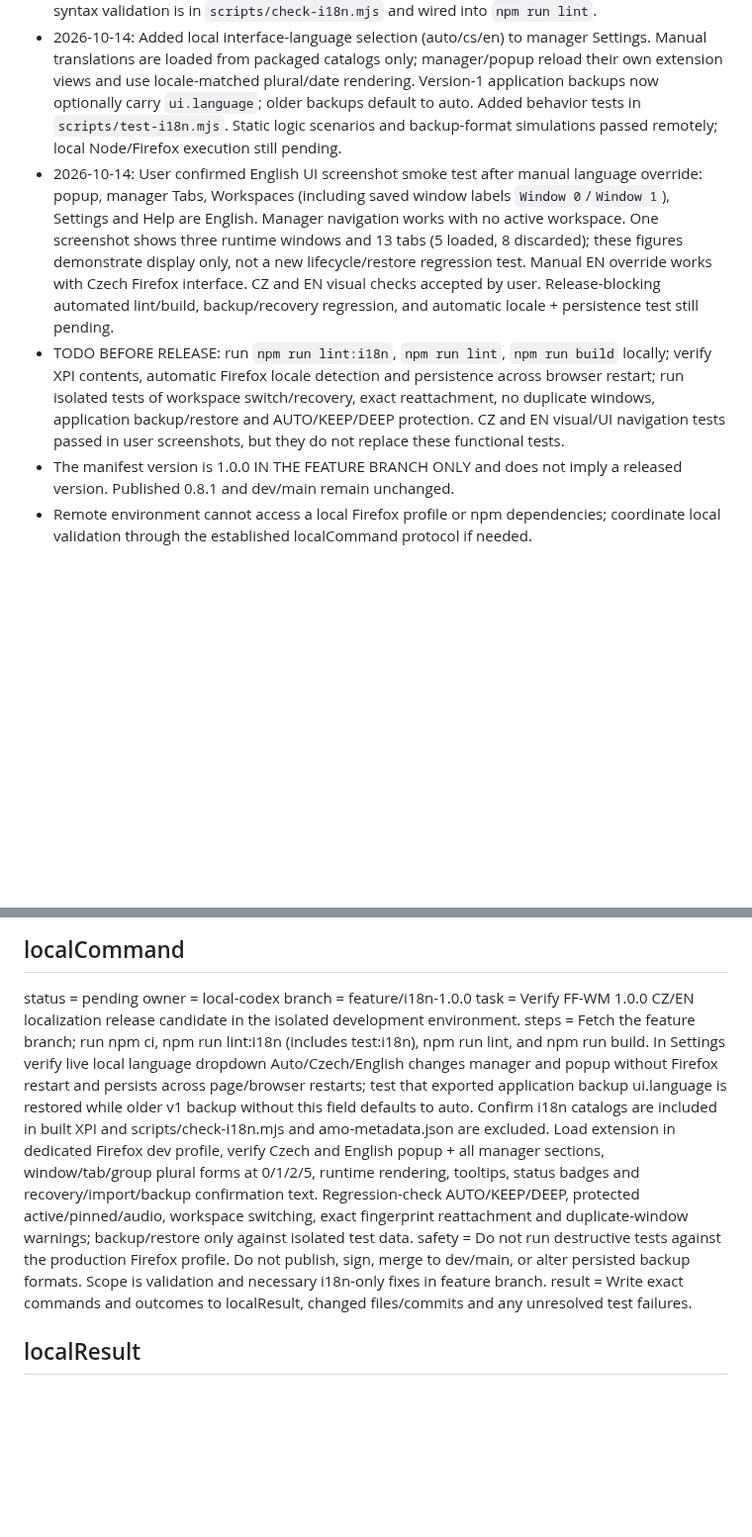
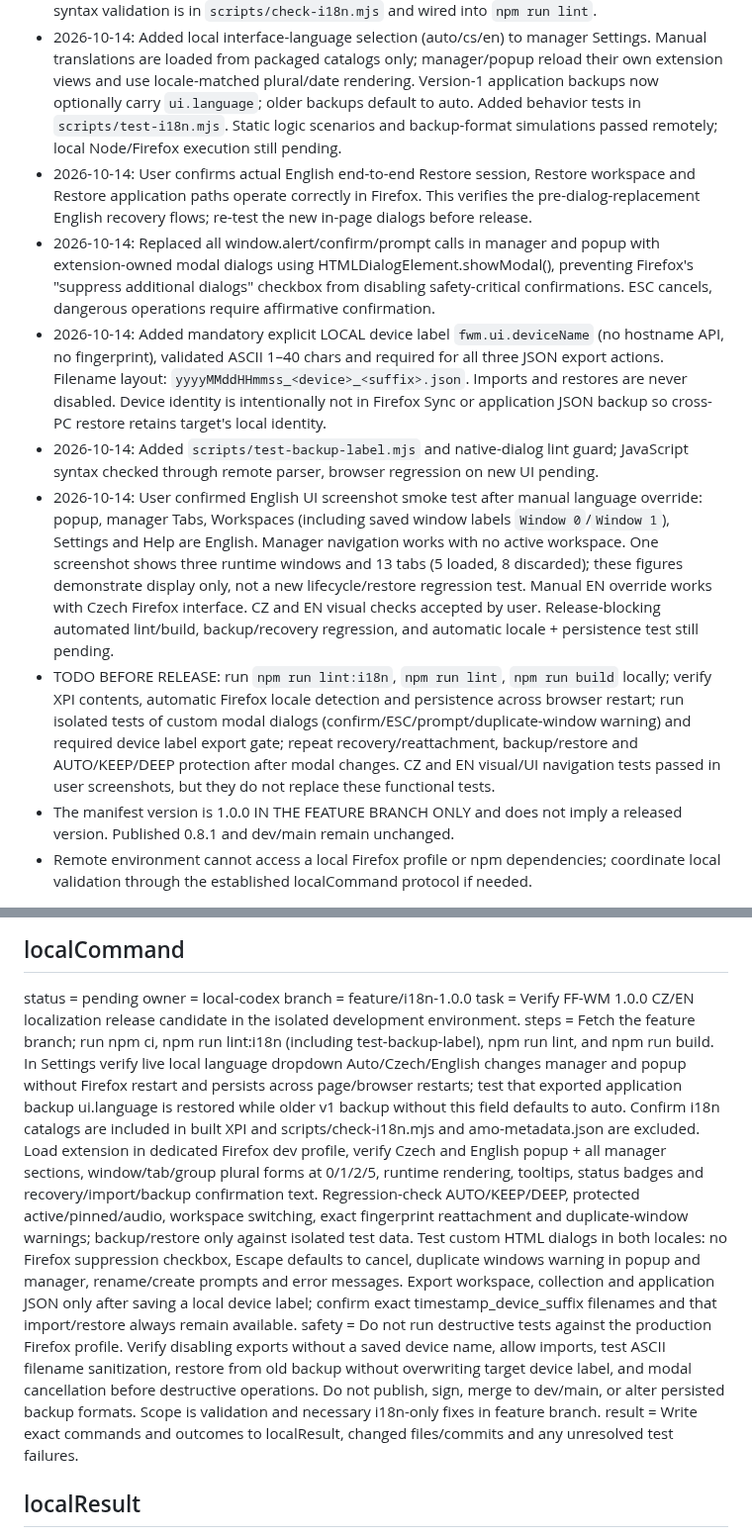
Before and after one commit to dvestezarzlkl/firefox-workspace-manager, a Markdown page: workstate.md, 2 parts joined by grey strips. Shown at 99% size. GitHub-like rendering; blank space fills up the shorter version.

Commit message:
docs: record verified EN restores, modal safety and local export identity

```diff
--- a/workstate.md
+++ b/workstate.md
@@ -16,8 +16,12 @@ branch = feature/i18n-1.0.0
 - 2026-10-14 Czech Firefox smoke test confirmed by user screenshots AFTER fix `96193dc`: Panel UI loaded with 1 window and 2 tabs, navigation to Workspaces and Settings worked, saved workspaces and tree details rendered, and Czech count pluralization appeared correct. This clears the specific manager-startup/navigation regression; it does NOT validate English UI or destructive restore/lifecycle regressions. Follow-up: saved tree still had English `window0`/`window1`, localized `savedWindowLabel`/`savedGroupLabel` in commit `3b31c8a7a7df2206aa700d252ccab3386cc0b2a6`; browser reload verification of this last minor label fix is pending.
 - 2026-10-14 UI screenshot review: CZ popup labels were still English and workspace counters were not grammatically inflected. Implemented native count plurals for Czech and English; translated panel/workspace metadata and safety-critical recovery/backup dialogs. Static key/placeholder/JS-syntax validation is in `scripts/check-i18n.mjs` and wired into `npm run lint`.
 - 2026-10-14: Added local interface-language selection (auto/cs/en) to manager Settings. Manual translations are loaded from packaged catalogs only; manager/popup reload their own extension views and use locale-matched plural/date rendering. Version-1 application backups now optionally carry `ui.language`; older backups default to auto. Added behavior tests in `scripts/test-i18n.mjs`. Static logic scenarios and backup-format simulations passed remotely; local Node/Firefox execution still pending.
+- 2026-10-14: User confirms actual English end-to-end Restore session, Restore workspace and Restore application paths operate correctly in Firefox. This verifies the pre-dialog-replacement English recovery flows; re-test the new in-page dialogs before release.
+- 2026-10-14: Replaced all window.alert/confirm/prompt calls in manager and popup with extension-owned modal dialogs using HTMLDialogElement.showModal(), preventing Firefox's "suppress additional dialogs" checkbox from disabling safety-critical confirmations. ESC cancels, dangerous operations require affirmative confirmation.
+- 2026-10-14: Added mandatory explicit LOCAL device label `fwm.ui.deviceName` (no hostname API, no fingerprint), validated ASCII 1–40 chars and required for all three JSON export actions. Filename layout: `yyyyMMddHHmmss_<device>_<suffix>.json`. Imports and restores are never disabled. Device identity is intentionally not in Firefox Sync or application JSON backup so cross-PC restore retains target's local identity.
+- 2026-10-14: Added `scripts/test-backup-label.mjs` and native-dialog lint guard; JavaScript syntax checked through remote parser, browser regression on new UI pending.
 - 2026-10-14: User confirmed English UI screenshot smoke test after manual language override: popup, manager Tabs, Workspaces (including saved window labels `Window 0`/`Window 1`), Settings and Help are English. Manager navigation works with no active workspace. One screenshot shows three runtime windows and 13 tabs (5 loaded, 8 discarded); these figures demonstrate display only, not a new lifecycle/restore regression test. Manual EN override works with Czech Firefox interface. CZ and EN visual checks accepted by user. Release-blocking automated lint/build, backup/recovery regression, and automatic locale + persistence test still pending.
-- TODO BEFORE RELEASE: run `npm run lint:i18n`, `npm run lint`, `npm run build` locally; verify XPI contents, automatic Firefox locale detection and persistence across browser restart; run isolated tests of workspace switch/recovery, exact reattachment, no duplicate windows, application backup/restore and AUTO/KEEP/DEEP protection. CZ and EN visual/UI navigation tests passed in user screenshots, but they do not replace these functional tests.
+- TODO BEFORE RELEASE: run `npm run lint:i18n`, `npm run lint`, `npm run build` locally; verify XPI contents, automatic Firefox locale detection and persistence across browser restart; run isolated tests of custom modal dialogs (confirm/ESC/prompt/duplicate-window warning) and required device label export gate; repeat recovery/reattachment, backup/restore and AUTO/KEEP/DEEP protection after modal changes. CZ and EN visual/UI navigation tests passed in user screenshots, but they do not replace these functional tests.
 - The manifest version is 1.0.0 IN THE FEATURE BRANCH ONLY and does not imply a released version. Published 0.8.1 and dev/main remain unchanged.
 - Remote environment cannot access a local Firefox profile or npm dependencies; coordinate local validation through the established localCommand protocol if needed.
 
@@ -400,8 +404,8 @@ status = pending
 owner = local-codex
 branch = feature/i18n-1.0.0
 task = Verify FF-WM 1.0.0 CZ/EN localization release candidate in the isolated development environment.
-steps = Fetch the feature branch; run npm ci, npm run lint:i18n (includes test:i18n), npm run lint, and npm run build. In Settings verify live local language dropdown Auto/Czech/English changes manager and popup without Firefox restart and persists across page/browser restarts; test that exported application backup ui.language is restored while older v1 backup without this field defaults to auto. Confirm i18n catalogs are included in built XPI and scripts/check-i18n.mjs and amo-metadata.json are excluded. Load extension in dedicated Firefox dev profile, verify Czech and English popup + all manager sections, window/tab/group plural forms at 0/1/2/5, runtime rendering, tooltips, status badges and recovery/import/backup confirmation text. Regression-check AUTO/KEEP/DEEP, protected active/pinned/audio, workspace switching, exact fingerprint reattachment and duplicate-window warnings; backup/restore only against isolated test data.
-safety = Do not run destructive tests against the production Firefox profile. Do not publish, sign, merge to dev/main, or alter persisted backup formats. Scope is validation and necessary i18n-only fixes in feature branch.
+steps = Fetch the feature branch; run npm ci, npm run lint:i18n (including test-backup-label), npm run lint, and npm run build. In Settings verify live local language dropdown Auto/Czech/English changes manager and popup without Firefox restart and persists across page/browser restarts; test that exported application backup ui.language is restored while older v1 backup without this field defaults to auto. Confirm i18n catalogs are included in built XPI and scripts/check-i18n.mjs and amo-metadata.json are excluded. Load extension in dedicated Firefox dev profile, verify Czech and English popup + all manager sections, window/tab/group plural forms at 0/1/2/5, runtime rendering, tooltips, status badges and recovery/import/backup confirmation text. Regression-check AUTO/KEEP/DEEP, protected active/pinned/audio, workspace switching, exact fingerprint reattachment and duplicate-window warnings; backup/restore only against isolated test data. Test custom HTML dialogs in both locales: no Firefox suppression checkbox, Escape defaults to cancel, duplicate windows warning in popup and manager, rename/create prompts and error messages. Export workspace, collection and application JSON only after saving a local device label; confirm exact timestamp_device_suffix filenames and that import/restore always remain available.
+safety = Do not run destructive tests against the production Firefox profile. Verify disabling exports without a saved device name, allow imports, test ASCII filename sanitization, restore from old backup without overwriting target device label, and modal cancellation before destructive operations. Do not publish, sign, merge to dev/main, or alter persisted backup formats. Scope is validation and necessary i18n-only fixes in feature branch.
 result = Write exact commands and outcomes to localResult, changed files/commits and any unresolved test failures.
 
 ## localResult
```
Also changed, not shown: CHANGELOG.md (+2 -0 lines), docs/architecture.md (+23 -0 lines).
